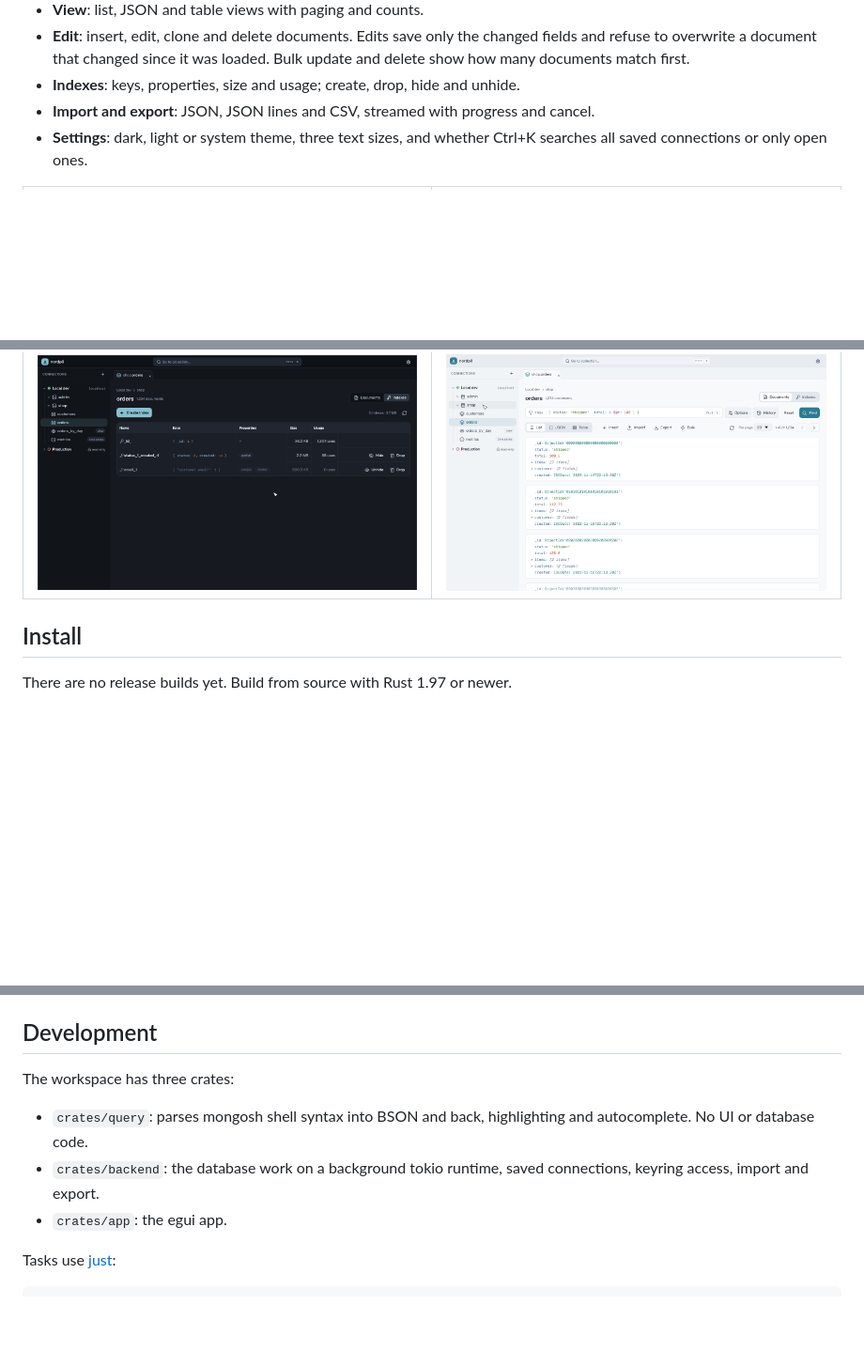
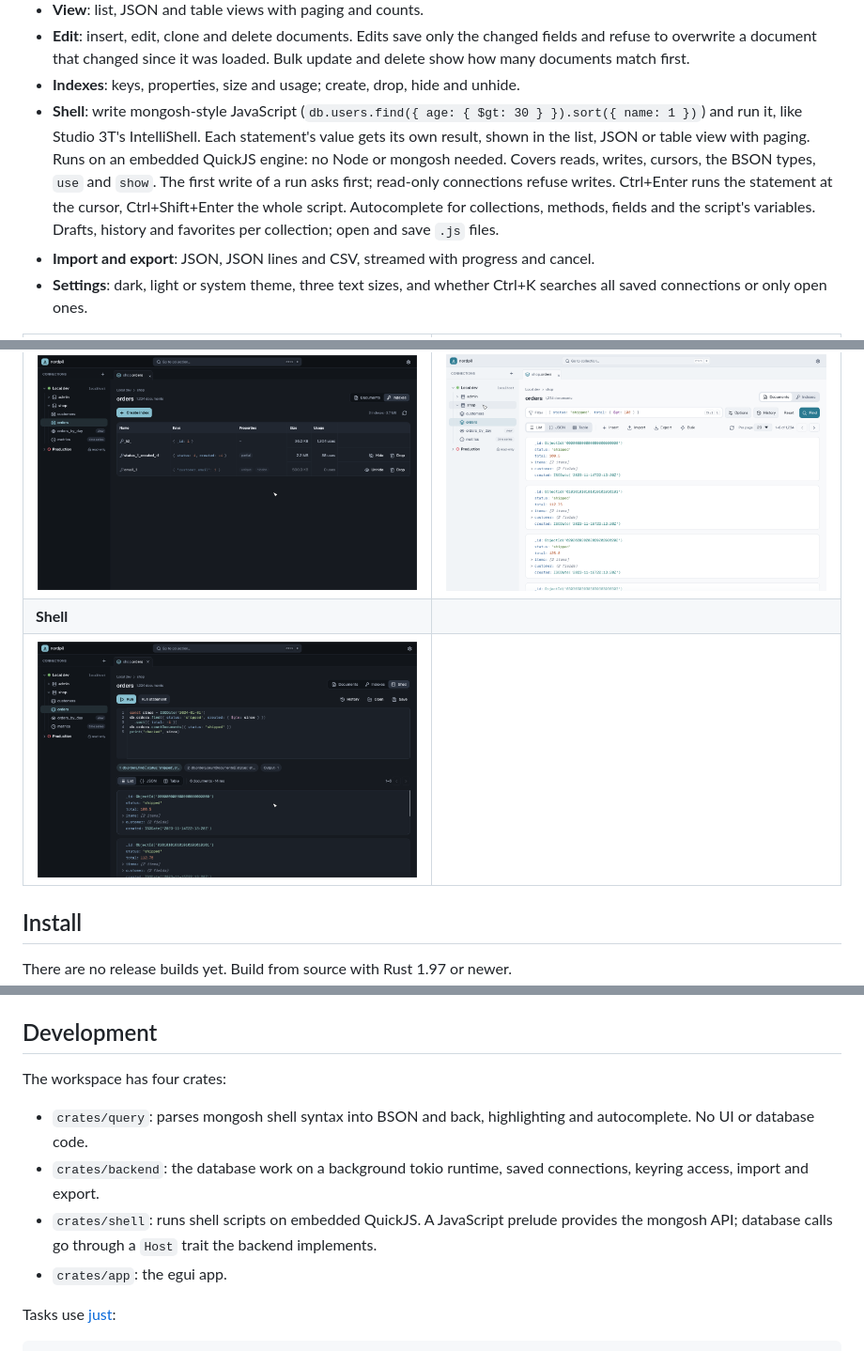
Before and after one commit to LajnaLegenden/nordpil, a Markdown page: README.md, 3 parts joined by grey strips. Shown at 94% size. Drawn GitHub-style; pictures changed too: docs/screenshots/shell.png (added); blank space fills up the shorter version.

```diff
--- a/README.md
+++ b/README.md
@@ -27,6 +27,14 @@ when idle, against roughly 1 GB for Compass.
   and refuse to overwrite a document that changed since it was loaded. Bulk update and
   delete show how many documents match first.
 - **Indexes**: keys, properties, size and usage; create, drop, hide and unhide.
+- **Shell**: write mongosh-style JavaScript (`db.users.find({ age: { $gt: 30 } }).sort({ name: 1 })`)
+  and run it, like Studio 3T's IntelliShell. Each statement's value gets its own result,
+  shown in the list, JSON or table view with paging. Runs on an embedded QuickJS engine:
+  no Node or mongosh needed. Covers reads, writes, cursors, the BSON types, `use` and
+  `show`. The first write of a run asks first; read-only connections refuse writes.
+  Ctrl+Enter runs the statement at the cursor, Ctrl+Shift+Enter the whole script.
+  Autocomplete for collections, methods, fields and the script's variables. Drafts,
+  history and favorites per collection; open and save `.js` files.
 - **Import and export**: JSON, JSON lines and CSV, streamed with progress and cancel.
 - **Settings**: dark, light or system theme, three text sizes, and whether Ctrl+K searches
   all saved connections or only open ones.
@@ -38,6 +46,8 @@ when idle, against roughly 1 GB for Compass.
 | ![Table view](docs/screenshots/table.png) | ![Edit dialog](docs/screenshots/edit-document.png) |
 | **Indexes** | **Light theme** |
 | ![Indexes](docs/screenshots/indexes.png) | ![Light theme](docs/screenshots/main-light.png) |
+| **Shell** | |
+| ![Shell](docs/screenshots/shell.png) | |
 
 ## Install
 
@@ -67,12 +77,14 @@ folder (`~/.local/state/nordpil/logs/` on Linux).
 
 ## Development
 
-The workspace has three crates:
+The workspace has four crates:
 
 - `crates/query`: parses mongosh shell syntax into BSON and back, highlighting and
   autocomplete. No UI or database code.
 - `crates/backend`: the database work on a background tokio runtime, saved connections,
   keyring access, import and export.
+- `crates/shell`: runs shell scripts on embedded QuickJS. A JavaScript prelude provides
+  the mongosh API; database calls go through a `Host` trait the backend implements.
 - `crates/app`: the egui app.
 
 Tasks use [just](https://github.com/casey/just):
```
Also changed, not shown: 14 other files.
